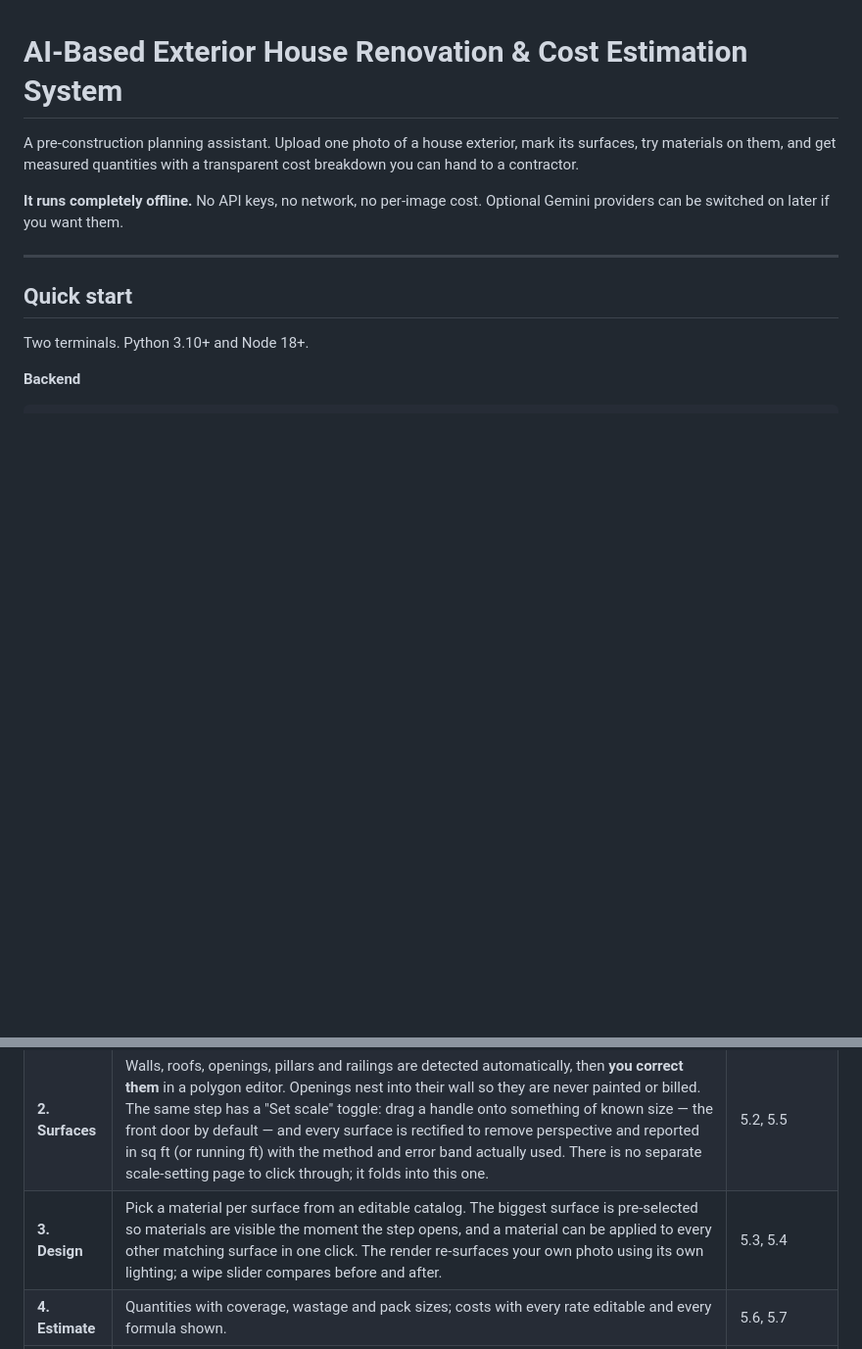
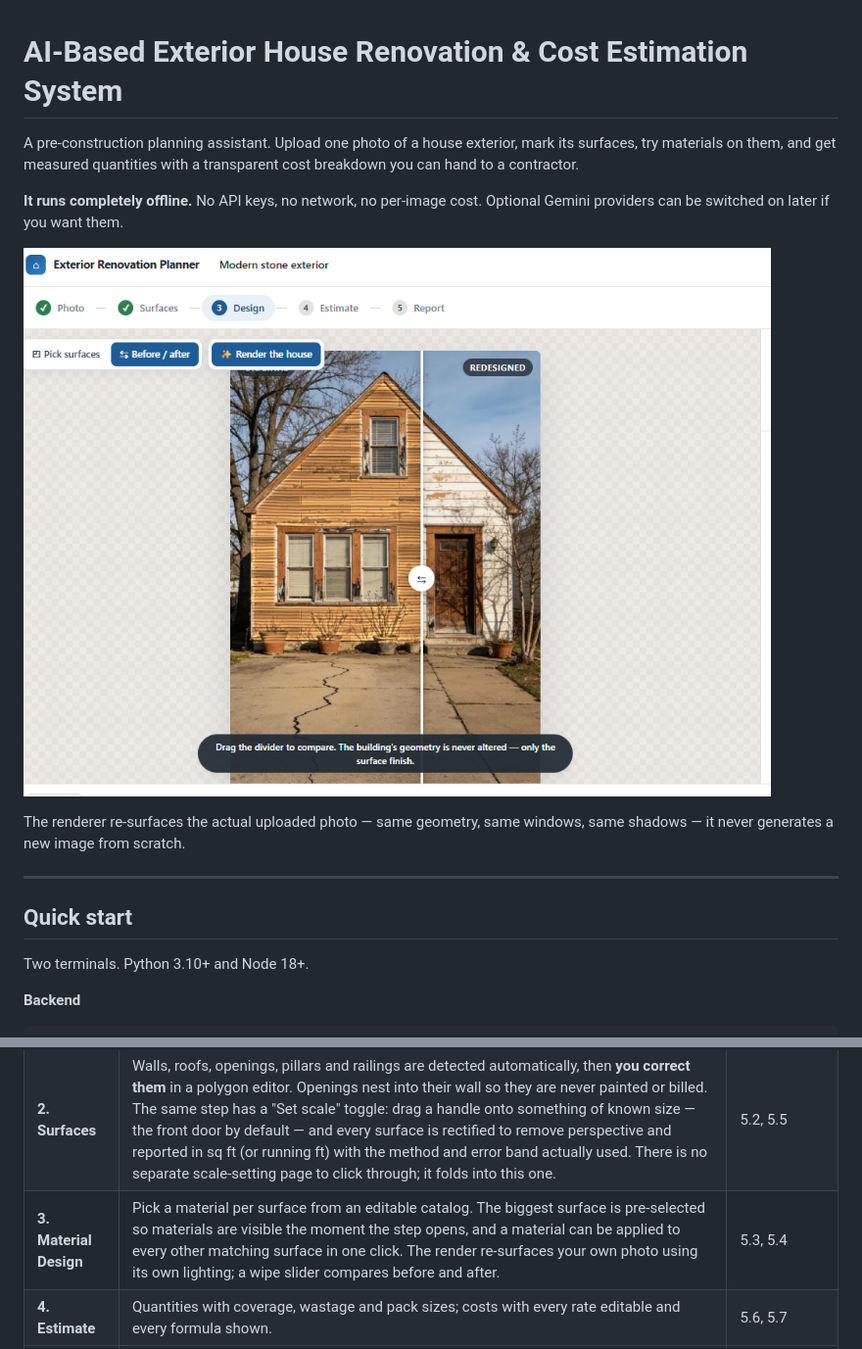
Before and after one commit to krunal6111/AI-Based-Exterior-House-Renovation-Cost-Estimation-System, a Markdown page: README.md, 2 parts joined by grey strips. Shown at 98% size. Drawn GitHub-style; pictures changed too: docs/screenshot-before-after.png (added); blank space fills up the shorter version.

Commit message:
feat: update terminology to 'Material Design' and enhance user guidance in steps, Add example image in readme

```diff
--- a/README.md
+++ b/README.md
@@ -6,6 +6,11 @@ transparent cost breakdown you can hand to a contractor.
 
 **It runs completely offline.** No API keys, no network, no per-image cost.
 Optional Gemini providers can be switched on later if you want them.
+
+![Before and after: the same photograph, repainted white, with the compare slider mid-drag](docs/screenshot-before-after.png)
+
+The renderer re-surfaces the actual uploaded photo — same geometry, same
+windows, same shadows — it never generates a new image from scratch.
 
 ---
 
@@ -52,7 +57,7 @@ the quality gate — useful for seeing that path work.)
 |---|---|---|
 | **1. Photo** | Any format normalises to sRGB JPEG; a quality gate grades sharpness, exposure, resolution and framing, and gives advice rather than a bare rejection. | 5.1 |
 | **2. Surfaces** | Walls, roofs, openings, pillars and railings are detected automatically, then **you correct them** in a polygon editor. Openings nest into their wall so they are never painted or billed. The same step has a "Set scale" toggle: drag a handle onto something of known size — the front door by default — and every surface is rectified to remove perspective and reported in sq ft (or running ft) with the method and error band actually used. There is no separate scale-setting page to click through; it folds into this one. | 5.2, 5.5 |
-| **3. Design** | Pick a material per surface from an editable catalog. The biggest surface is pre-selected so materials are visible the moment the step opens, and a material can be applied to every other matching surface in one click. The render re-surfaces your own photo using its own lighting; a wipe slider compares before and after. | 5.3, 5.4 |
+| **3. Material Design** | Pick a material per surface from an editable catalog. The biggest surface is pre-selected so materials are visible the moment the step opens, and a material can be applied to every other matching surface in one click. The render re-surfaces your own photo using its own lighting; a wipe slider compares before and after. | 5.3, 5.4 |
 | **4. Estimate** | Quantities with coverage, wastage and pack sizes; costs with every rate editable and every formula shown. | 5.6, 5.7 |
 | **5. Report** | A PDF with both photos, measured surfaces, quantities, full costing, and a page stating what the estimate assumes. | 5.8 |
 
```
Also changed, not shown: 5 other files.
